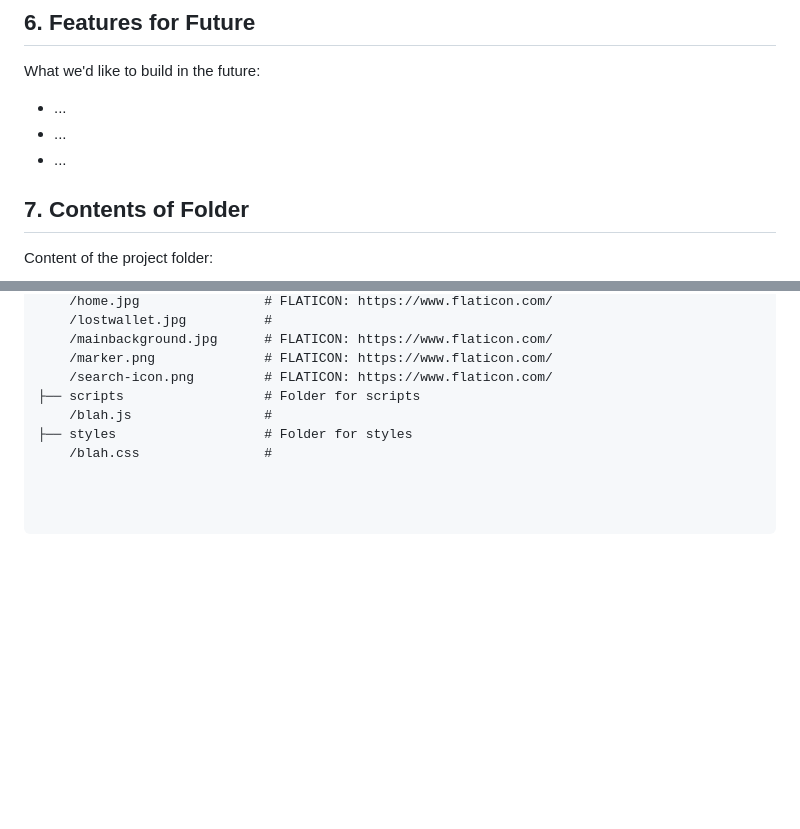
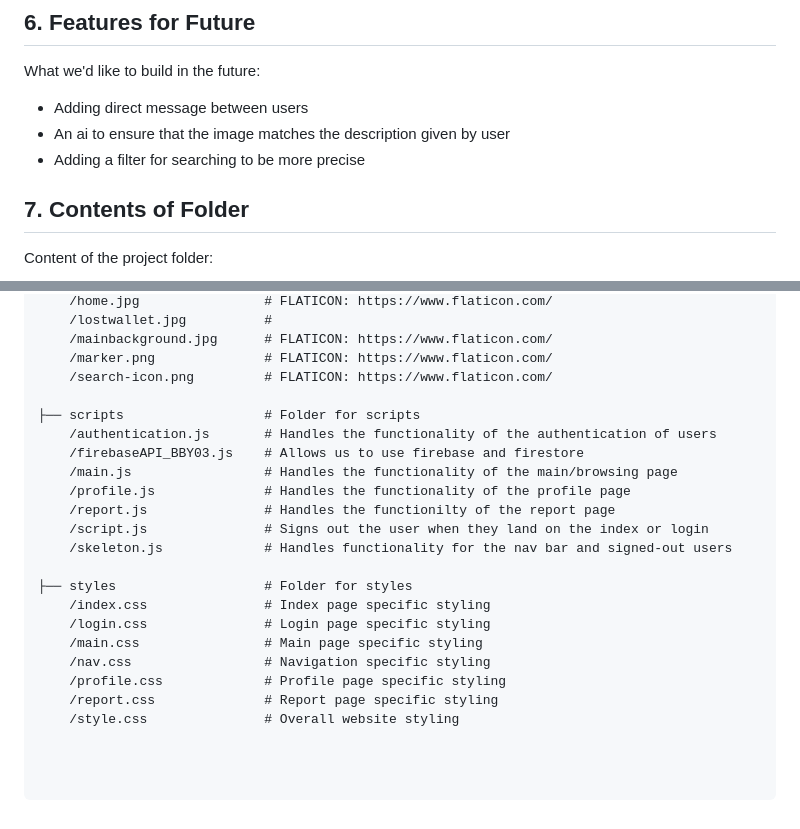
Before and after one commit to EJaySant/1800_202430_BBY03, a Markdown page: README.md, 2 parts joined by grey strips. Drawn GitHub-style; blank space fills up the shorter version.

Commit message:
Added on to the #6 and #7 topics in the README file.

```diff
--- a/README.md
+++ b/README.md
@@ -41,9 +41,9 @@ List technologies (with version numbers), API's, icons, fonts, images, media or
 
 ## 6. Features for Future
 What we'd like to build in the future:
-* ...
-* ...
-* ...
+* Adding direct message between users
+* An ai to ensure that the image matches the description given by user
+* Adding a filter for searching to be more precise
 
 ## 7. Contents of Folder
 Content of the project folder:
@@ -70,10 +70,24 @@ It has the following subfolders and files:
     /mainbackground.jpg      # FLATICON: https://www.flaticon.com/
     /marker.png              # FLATICON: https://www.flaticon.com/
     /search-icon.png         # FLATICON: https://www.flaticon.com/
+
 ├── scripts                  # Folder for scripts
-    /blah.js                 #
+    /authentication.js       # Handles the functionality of the authentication of users
+    /firebaseAPI_BBY03.js    # Allows us to use firebase and firestore
+    /main.js                 # Handles the functionality of the main/browsing page
+    /profile.js              # Handles the functionality of the profile page
+    /report.js               # Handles the functionilty of the report page
+    /script.js               # Signs out the user when they land on the index or login
+    /skeleton.js             # Handles functionality for the nav bar and signed-out users
+
 ├── styles                   # Folder for styles
-    /blah.css                #
+    /index.css               # Index page specific styling
+    /login.css               # Login page specific styling
+    /main.css                # Main page specific styling
+    /nav.css                 # Navigation specific styling
+    /profile.css             # Profile page specific styling
+    /report.css              # Report page specific styling
+    /style.css               # Overall website styling
 
 
 
```
